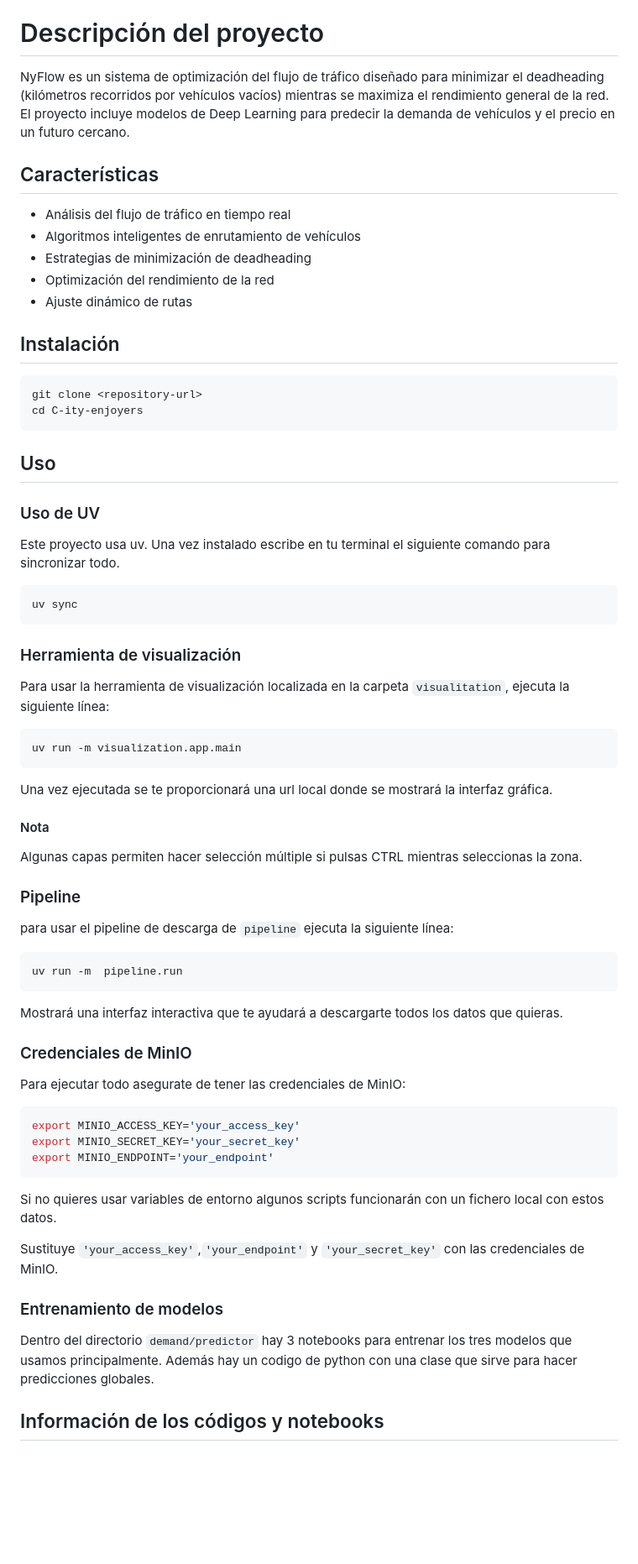
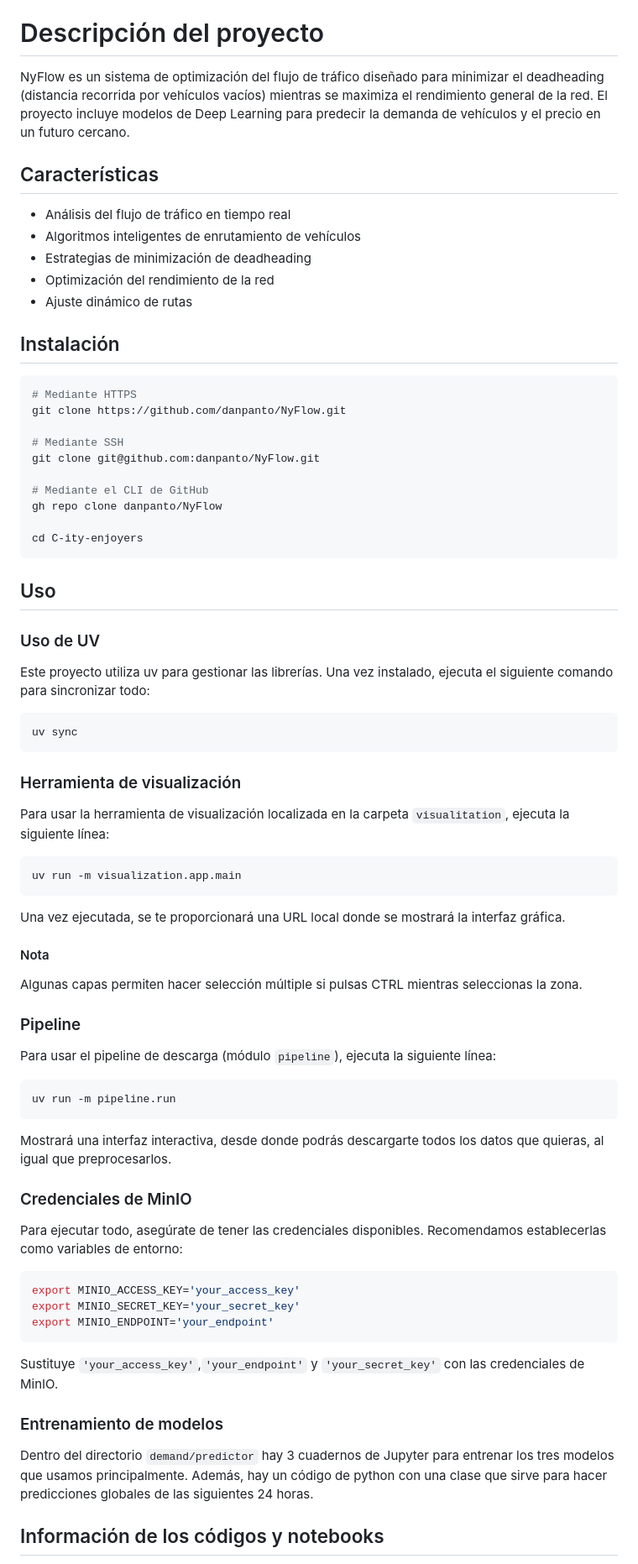
Before and after one commit to danpanto/NyFlow, a Markdown page: README.es.md, the part around one of its changes. Shown at 84% size. Rendered like a GitHub page; blank space fills up the shorter version.

````diff
--- a/README.es.md
+++ b/README.es.md
@@ -12,7 +12,7 @@
 
 
 # Descripción del proyecto
-NyFlow es un sistema de optimización del flujo de tráfico diseñado para minimizar el deadheading (kilómetros recorridos por vehículos vacíos) mientras se maximiza el rendimiento general de la red. El proyecto incluye modelos de Deep Learning para predecir la demanda de vehículos y el precio en un futuro cercano.
+NyFlow es un sistema de optimización del flujo de tráfico diseñado para minimizar el deadheading (distancia recorrida por vehículos vacíos) mientras se maximiza el rendimiento general de la red. El proyecto incluye modelos de Deep Learning para predecir la demanda de vehículos y el precio en un futuro cercano.
 
 ## Características
 - Análisis del flujo de tráfico en tiempo real
@@ -23,14 +23,22 @@ NyFlow es un sistema de optimización del flujo de tráfico diseñado para minim
 
 ## Instalación
 ```bash
-git clone <repository-url>
+# Mediante HTTPS
+git clone https://github.com/danpanto/NyFlow.git
+
+# Mediante SSH
+git clone git@github.com:danpanto/NyFlow.git
+
+# Mediante el CLI de GitHub
+gh repo clone danpanto/NyFlow
+
 cd C-ity-enjoyers
 ```
 
 ## Uso
 
 ### Uso de UV
-Este proyecto usa uv. Una vez instalado escribe en tu terminal el siguiente comando para sincronizar todo.
+Este proyecto utiliza uv para gestionar las librerías. Una vez instalado, ejecuta el siguiente comando para sincronizar todo:
 ```bash
 uv sync
 ```
@@ -40,32 +48,30 @@ Para usar la herramienta de visualización localizada en la carpeta `visualitati
 ```bash
 uv run -m visualization.app.main
 ```
-Una vez ejecutada se te proporcionará una url local donde se mostrará la interfaz gráfica.
+Una vez ejecutada, se te proporcionará una URL local donde se mostrará la interfaz gráfica.
 
 #### Nota
 
 Algunas capas permiten hacer selección múltiple si pulsas CTRL mientras seleccionas la zona.
 
 ### Pipeline
-para usar el pipeline de descarga de  `pipeline` ejecuta la siguiente línea:
+Para usar el pipeline de descarga (módulo `pipeline`), ejecuta la siguiente línea:
 ```bash
-uv run -m  pipeline.run
+uv run -m pipeline.run
 ```
-Mostrará una interfaz interactiva que te ayudará a descargarte todos los datos que quieras.
+Mostrará una interfaz interactiva, desde donde podrás descargarte todos los datos que quieras, al igual que preprocesarlos.
 
 ### Credenciales de MinIO
-Para ejecutar todo asegurate de tener las credenciales de MinIO:
+Para ejecutar todo, asegúrate de tener las credenciales disponibles. Recomendamos establecerlas como variables de entorno:
 ```bash
 export MINIO_ACCESS_KEY='your_access_key'
 export MINIO_SECRET_KEY='your_secret_key'
 export MINIO_ENDPOINT='your_endpoint'
 ```
-Si no quieres usar variables de entorno algunos scripts funcionarán con un fichero local con estos datos.
-
 Sustituye `'your_access_key'`,`'your_endpoint'`  y `'your_secret_key'` con las credenciales de MinIO.
 
 ### Entrenamiento de modelos
-Dentro del directorio `demand/predictor` hay 3 notebooks para entrenar los tres modelos que usamos principalmente. Además hay un codigo de python con una clase que sirve para hacer predicciones globales.
+Dentro del directorio `demand/predictor` hay 3 cuadernos de Jupyter para entrenar los tres modelos que usamos principalmente. Además, hay un código de python con una clase que sirve para hacer predicciones globales de las siguientes 24 horas.
 
 ## Información de los códigos y notebooks
 
````
Also changed, not shown: other parts of README.es.md (+10 -9 lines), README.md (+29 -23 lines).
